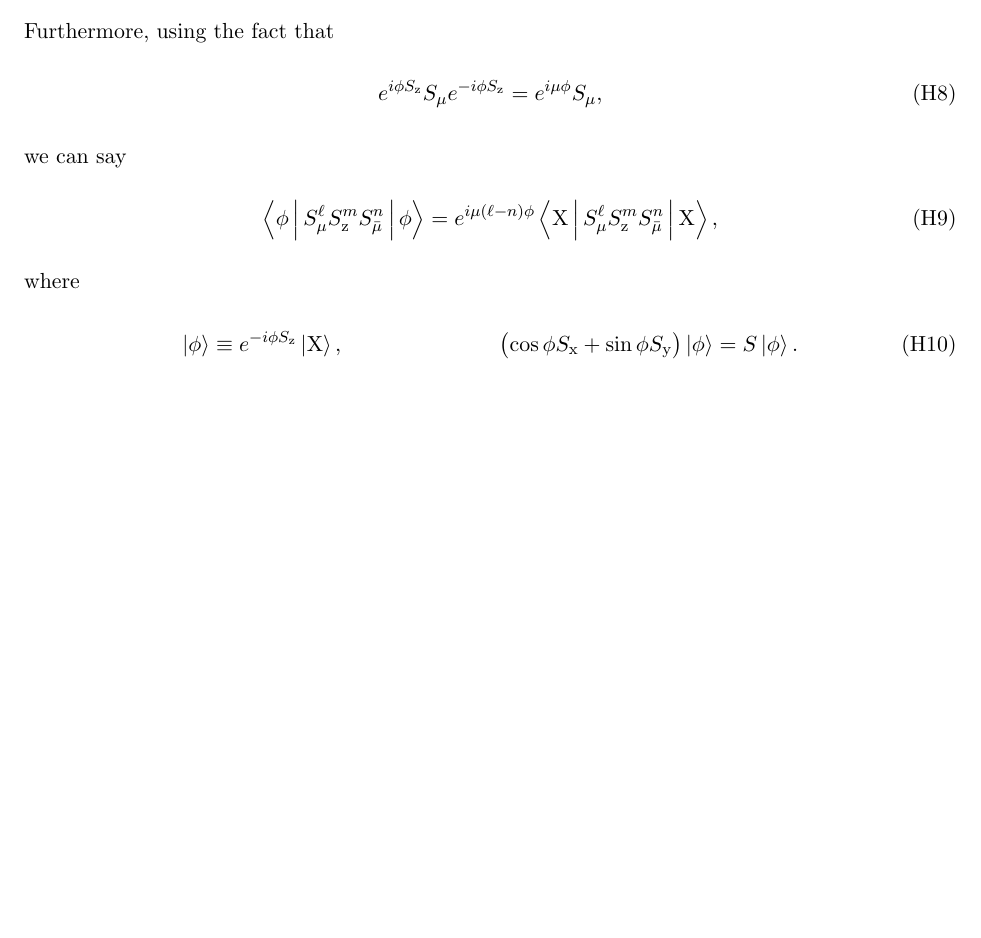
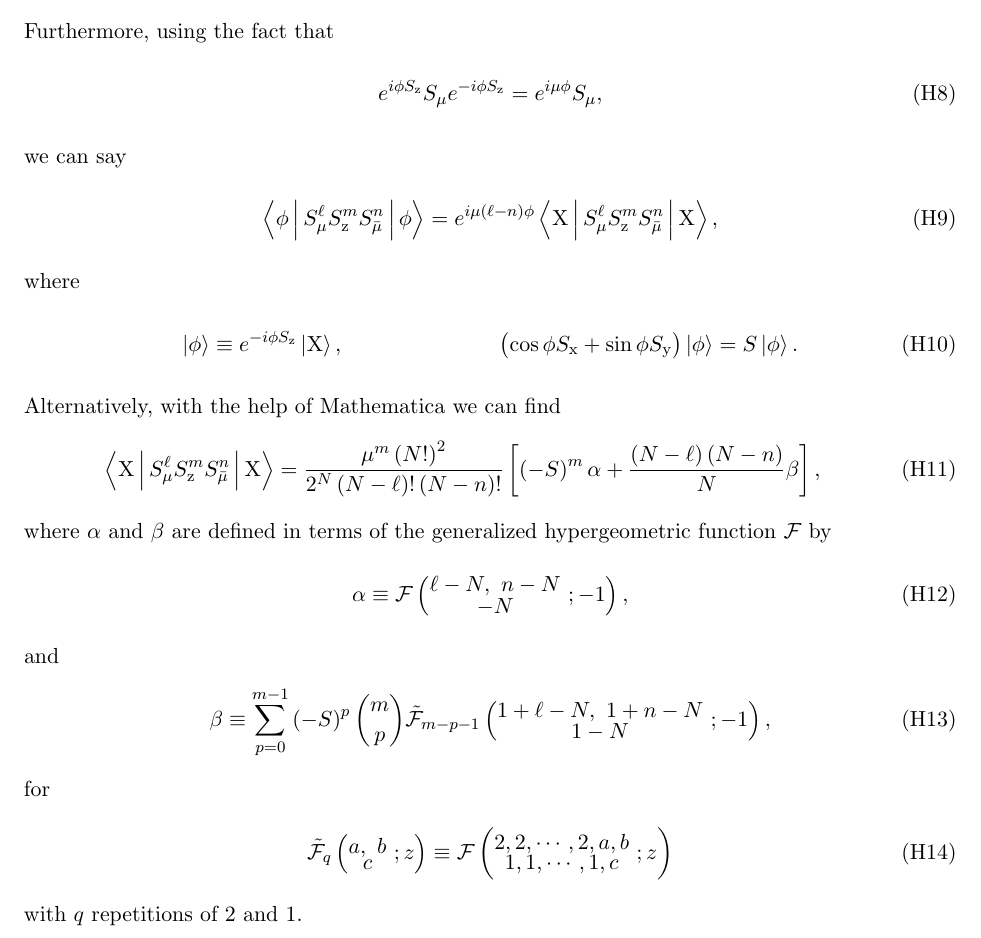
Before and after one commit to perlinm/rey_research, a LaTeX paper (soc_squeezing/cumulant_expansions.tex): part of page 21 of 21, cut so that both start at the same text, the shorter picture padded with empty space. Compiled offline with pdfLaTeX.

Commit message:
added back the expressions for expectation values in terms of hypergeometric functions

```diff
--- a/soc_squeezing/cumulant_expansions.tex
+++ b/soc_squeezing/cumulant_expansions.tex
@@ -1392,5 +1392,33 @@ where
   &&
   \p{\cos\phi S_\x + \sin\phi S_\y} \ket\phi = S \ket\phi.
 \end{align}
+Alternatively, with the help of Mathematica we can find
+\begin{align}
+  \bk{\X|S_\mu^\ell S_\z^m S_\bmu^n|\X}
+  = \f{\mu^m\p{N!}^2}{2^N\p{N-\ell}!\p{N-n}!}
+  \sp{\p{-S}^m \alpha + \f{\p{N-\ell}\p{N-n}}{N} \beta},
+\end{align}
+where $\alpha$ and $\beta$ are defined in terms of the generalized
+hypergeometric function $\F$ by
+\begin{align}
+  \alpha
+  \equiv \F\p{\let\scriptstyle\textstyle
+    \substack{\ell-N,~n-N \\ -N}~; -1},
+\end{align}
+and
+\begin{align}
+  \beta
+  \equiv \sum_{p=0}^{m-1} \p{-S}^p { m \choose p }
+  \tilde\F_{m-p-1}\p{\let\scriptstyle\textstyle
+    \substack{1+\ell-N,~1+n-N \\ 1-N}~; -1},
+\end{align}
+for
+\begin{align}
+  \tilde\F_q\p{\let\scriptstyle\textstyle
+    \substack{a,~b\\c}~; z}
+  \equiv \F\p{\let\scriptstyle\textstyle
+    \substack{2,2,\cdots,2,a,b \\ 1,1,\cdots,1,c}~; z}
+\end{align}
+with $q$ repetitions of 2 and 1.
 
 \end{document}
```
